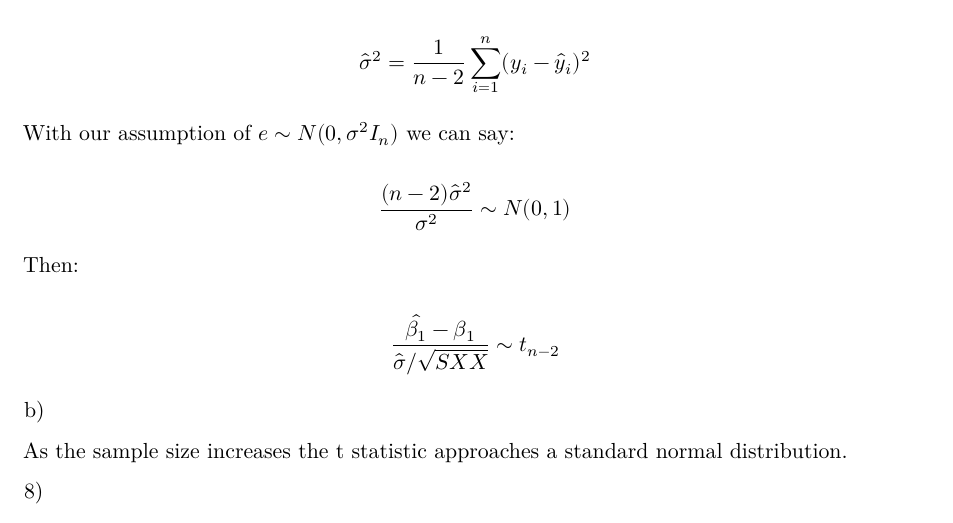
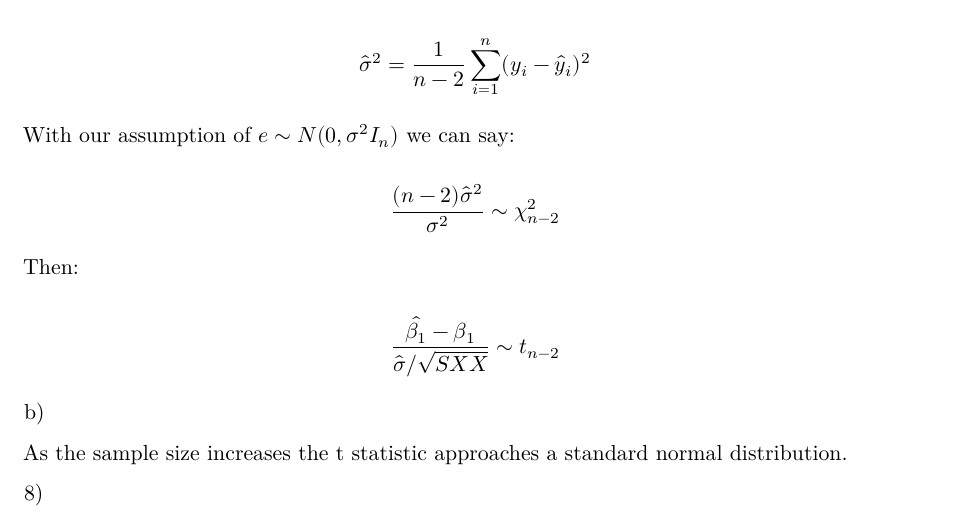
Before and after one commit to jccoolguy/STAT608, a Quarto document (Homeworks/Homework_2/JC_STAT_608_homework_2.qmd): part of page 6 of 6, cut so that both start at the same text. Rendered offline with R 4.5, knitr and Pandoc in place of Quarto, then LaTeX, with nearby package versions.

Commit message:
HW 2 completed ready to be revised

```diff
--- a/Homeworks/Homework_2/JC_STAT_608_homework_2.qmd
+++ b/Homeworks/Homework_2/JC_STAT_608_homework_2.qmd
@@ -283,7 +283,7 @@ $$
 With our assumption of $e \sim N(0,\sigma^2I_n)$ we can say:
 
 $$
-\frac{(n-2)\hat{\sigma}^2}{\sigma^2} \sim N(0,1)
+\frac{(n-2)\hat{\sigma}^2}{\sigma^2} \sim \chi^2_{n-2}
 $$
 
 Then:
```
Also changed, not shown: Homeworks/Homework_2/JC_STAT_608_homework_2.pdf (added).
